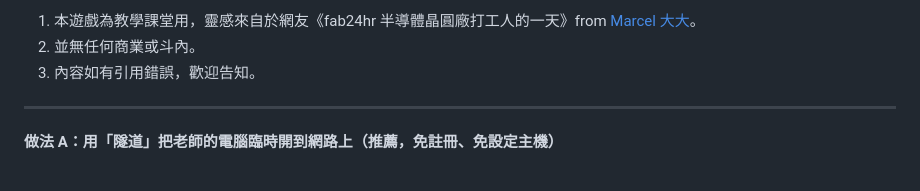
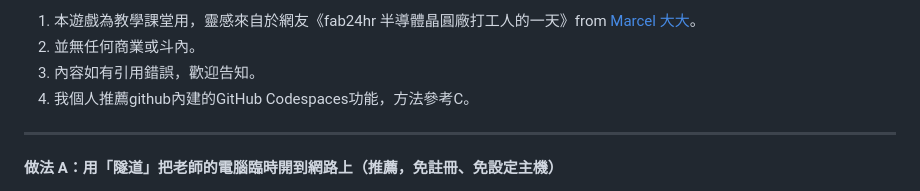
Before and after one commit to w74132003-cpu/semigameonline, a Markdown page: README.md, the part around the change. GitHub-like rendering.

```diff
--- a/README.md
+++ b/README.md
@@ -12,6 +12,7 @@
 1. 本遊戲為教學課堂用，靈感來自於網友《fab24hr 半導體晶圓廠打工人的一天》from [Marcel 大大](https://www.threads.com/@mrclty)。
 2. 並無任何商業或斗內。
 3. 內容如有引用錯誤，歡迎告知。
+4. 我個人推薦github內建的GitHub Codespaces功能，方法參考C。
 
 ---
 
```
